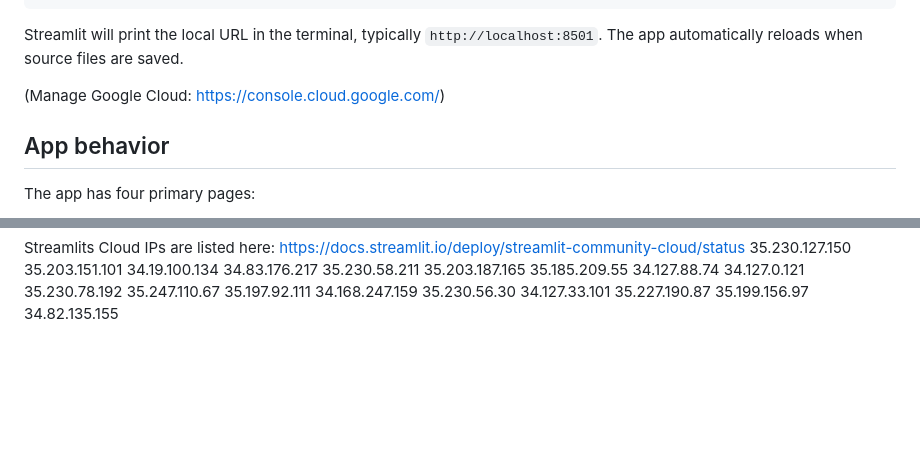
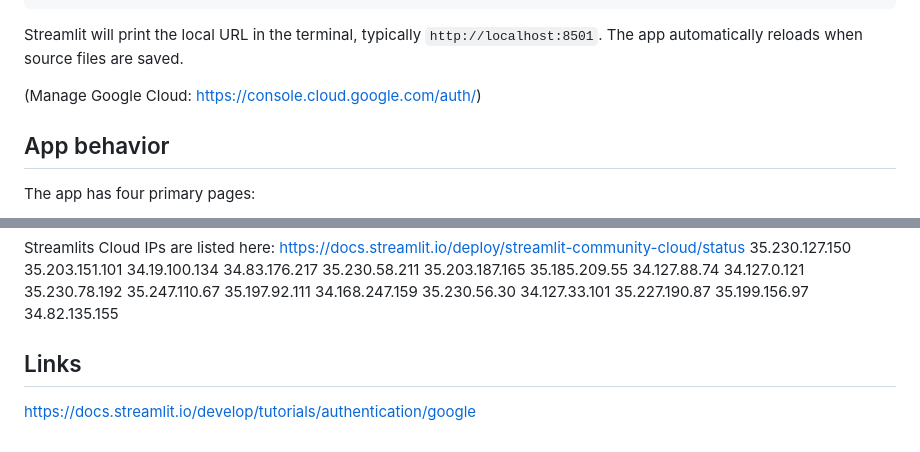
Before and after one commit to mpeschina/Dogether, a Markdown page: README.md, 2 parts joined by grey strips. Rendered like a GitHub page; blank space fills up the shorter version.

```diff
--- a/README.md
+++ b/README.md
@@ -59,7 +59,7 @@ Streamlit will print the local URL in the terminal, typically
 `http://localhost:8501`. The app automatically reloads when source files are
 saved.
 
-(Manage Google Cloud: https://console.cloud.google.com/)
+(Manage Google Cloud: https://console.cloud.google.com/auth/)
 
 ## App behavior
 
@@ -184,3 +184,6 @@ https://docs.streamlit.io/deploy/streamlit-community-cloud/status
 35.227.190.87
 35.199.156.97
 34.82.135.155
+
+## Links
+https://docs.streamlit.io/develop/tutorials/authentication/google
```
